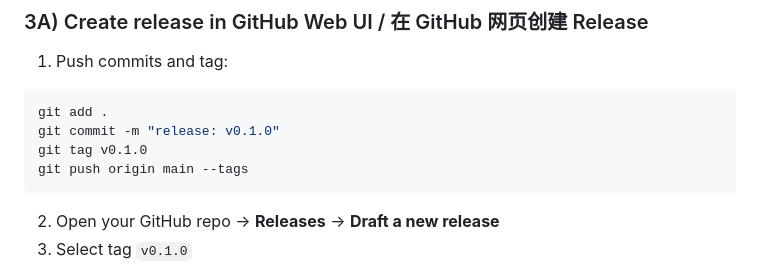
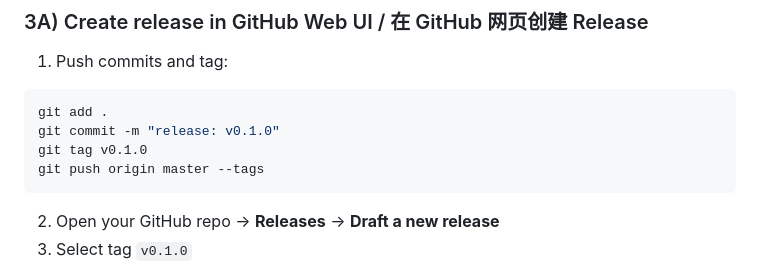
Before and after one commit to blackchoice/cloudplayer-tauri, a Markdown page: README.md, the part around the change. Rendered like a GitHub page.

````diff
--- a/README.md
+++ b/README.md
@@ -135,7 +135,7 @@ Collect assets from `src-tauri/target/release/bundle/` (e.g. `.msi`, `.exe`, etc
 git add .
 git commit -m "release: v0.1.0"
 git tag v0.1.0
-git push origin main --tags
+git push origin master --tags
 ```
 
 2. Open your GitHub repo -> **Releases** -> **Draft a new release**
````
